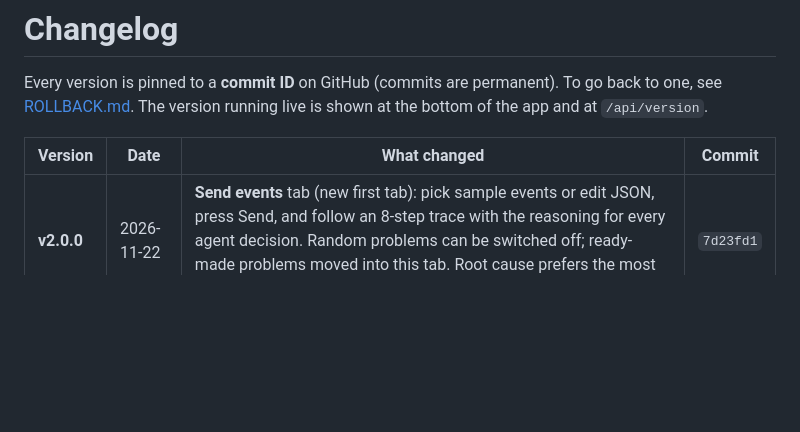
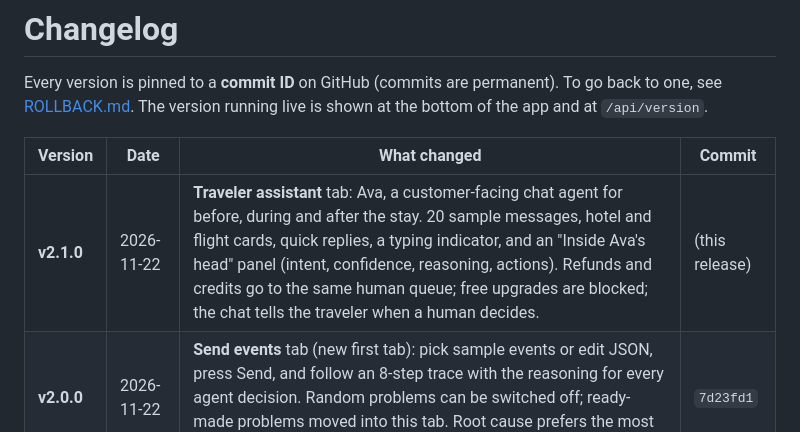
Before and after one commit to sdaha2050/FunnelPulse, a Markdown page: CHANGELOG.md, the part around the change. Drawn GitHub-style; blank space fills up the shorter version.

```diff
--- a/CHANGELOG.md
+++ b/CHANGELOG.md
@@ -5,6 +5,7 @@ The version running live is shown at the bottom of the app and at `/api/version`
 
 | Version | Date | What changed | Commit |
 | --- | --- | --- | --- |
+| **v2.1.0** | 2026-11-22 | **Traveler assistant** tab: Ava, a customer-facing chat agent for before, during and after the stay. 20 sample messages, hotel and flight cards, quick replies, a typing indicator, and an "Inside Ava's head" panel (intent, confidence, reasoning, actions). Refunds and credits go to the same human queue; free upgrades are blocked; the chat tells the traveler when a human decides. | (this release) |
 | **v2.0.0** | 2026-11-22 | **Send events** tab (new first tab): pick sample events or edit JSON, press Send, and follow an 8-step trace with the reasoning for every agent decision. Random problems can be switched off; ready-made problems moved into this tab. Root cause prefers the most specific group (state over country). | `7d23fd1` |
 | **v1.4.1** | 2026-11-22 | Version history: this changelog, rollback guide, version shown in the app | `30034ee` |
 | **v1.4.0** | 2026-11-22 | Search by order ID in "Needs a human"; new **Traveler journey** tab (enter a user ID, see search → booked for each session) | `fc8cf12` |
```
Also changed, not shown: README.md (+14 -0 lines), docs/assistant.png (added), 11 other files.
